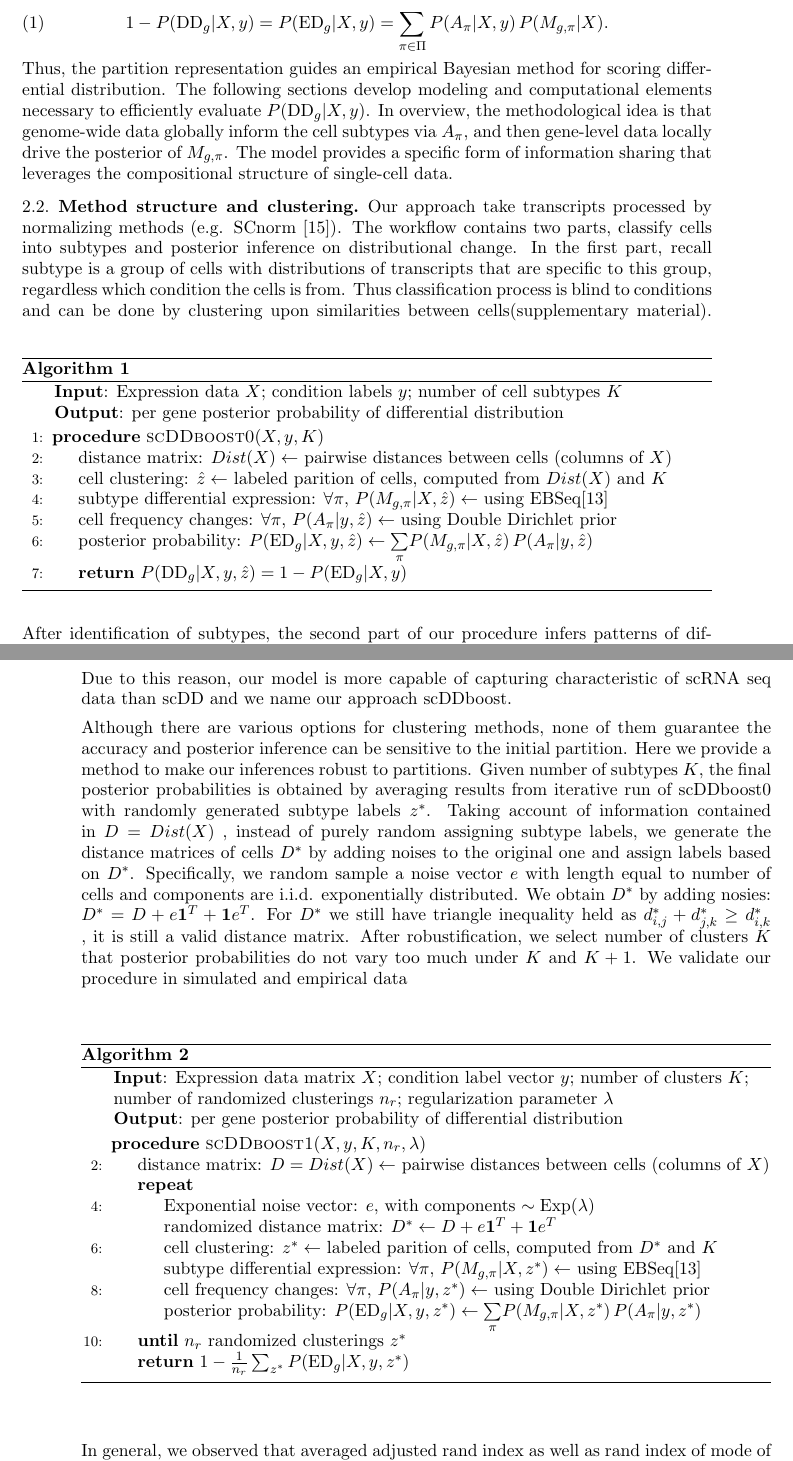
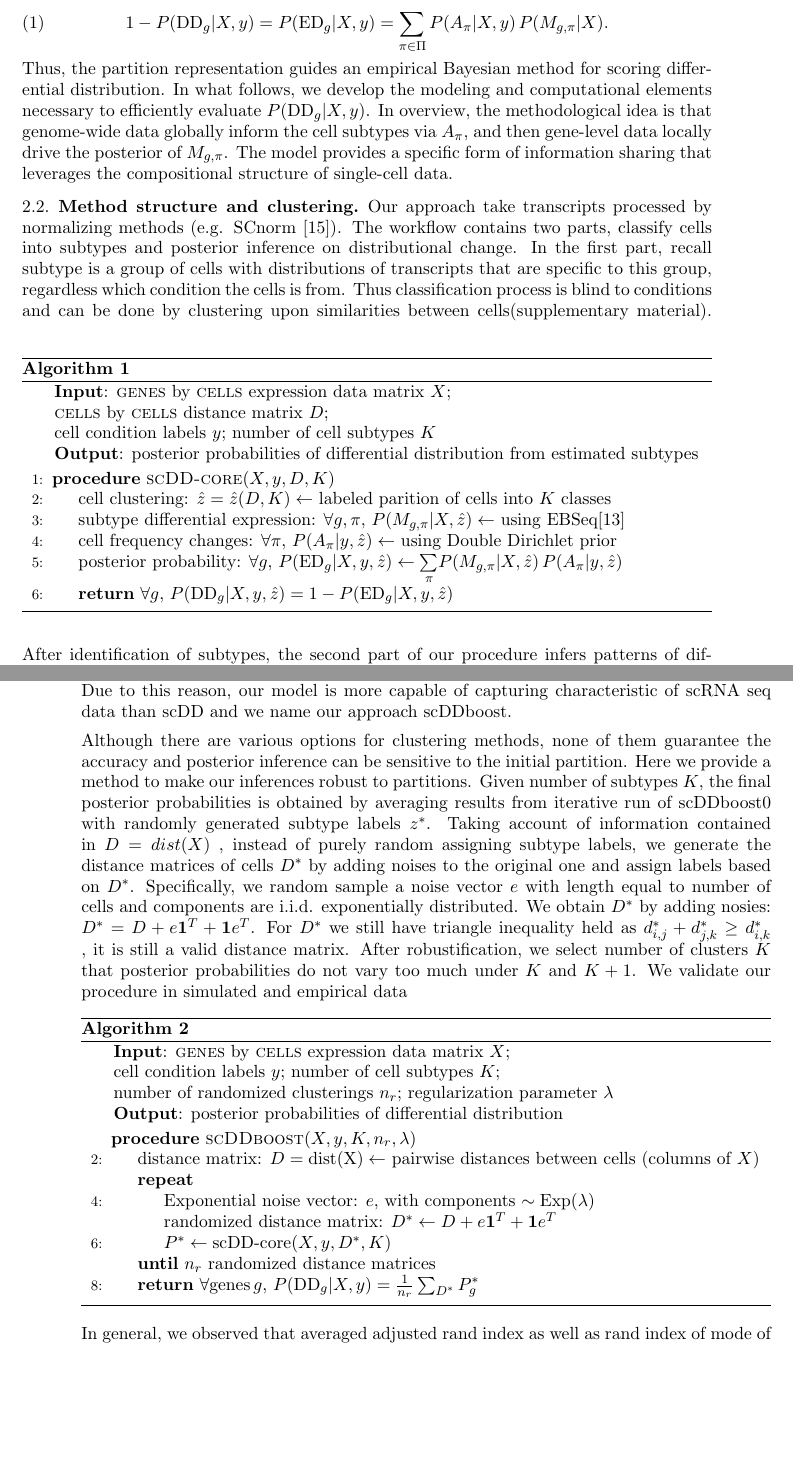
Before and after one commit to wiscstatman/scDDboost-fullproject, a LaTeX paper (paper/mkn.tex): two parts of pages 5 and 6 of 29, joined at a grey line, cut so that both start at the same text, the shorter picture padded with empty space. Compiled offline with pdfLaTeX.

Commit message:
reformating algorithms

```diff
--- a/paper/mkn.tex
+++ b/paper/mkn.tex
@@ -224,7 +224,7 @@ we  have directly from Theorem~1 that:
 \end{align}
 Thus, the partition representation guides an empirical Bayesian
 method for scoring  differential distribution.
-The following sections develop  modeling and computational elements necessary  to efficiently evaluate
+In what follows, we develop the  modeling and computational elements necessary  to efficiently evaluate
 $P(\text{DD}_g|X,y)$.  In overview,
 the methodological  idea is that genome-wide data globally inform
 the cell subtypes via $A_\pi$, and then gene-level data
@@ -239,18 +239,21 @@ sharing that leverages the compositional structure of single-cell data.
 Our approach take transcripts processed by normalizing methods (e.g. SCnorm \cite{ref:Rhonda}).
 The workflow contains two parts, classify cells into subtypes and posterior inference on distributional change. In the first part, recall subtype is a group of cells with distributions of transcripts that are specific to this group, regardless which condition the cells is from. Thus classification process is blind to conditions and can be done by clustering upon similarities between cells(supplementary material).
 \begin{algorithm}
-\caption{}\label{alg:scDDboost}
-\raggedright\hspace*{\algorithmicindent} \textbf{Input}: Expression data $X$; condition labels $y$; number of cell subtypes $K$ \\
-\hspace*{\algorithmicindent} \textbf{Output}: per gene posterior probability of differential distribution
+\caption{}\label{alg:scDDcore}
+\raggedright\hspace*{\algorithmicindent} \textbf{Input}: \textsc{genes} by \textsc{cells} expression data
+ matrix $X$; \\
+\hspace*{\algorithmicindent} \textsc{cells} by \textsc{cells} distance matrix $D$; \\
+\hspace*{\algorithmicindent} cell condition labels $y$; number of cell subtypes $K$ \\
+\hspace*{\algorithmicindent}
+\textbf{Output}:  posterior probabilities of differential distribution from estimated subtypes
 \begin{algorithmic}[1]
-\Procedure{scDDboost0}{$X,y,K$}
-\State distance matrix: $Dist(X) \gets$ pairwise distances between cells (columns of $X$)
-\State cell clustering: $\hat z \gets$ labeled parition of cells, computed from $Dist(X)$ and $K$
-\State subtype differential expression: $\forall \pi$,  $P(M_{g,\pi} | X, \hat z)\gets$ using EBSeq\cite{ref:Leng}
+\Procedure{scDD-core}{$X,y,D,K$}
+\State cell clustering: $\hat z = \hat z(D,K) \gets$ labeled parition of cells into $K$ classes
+\State subtype differential expression: $\forall g,\pi$,  $P(M_{g,\pi} | X, \hat z)\gets$ using EBSeq\cite{ref:Leng}
 \State cell frequency changes: $\forall \pi$, $P(A_\pi | y, \hat z)\gets$ using Double Dirichlet prior
-\State posterior probability: $P(\text{ED}_g | X, y, \hat z)\gets \underset{\pi}{\sum}P(M_{g,\pi} | X, \hat z) \,
+\State posterior probability: $\forall g,  \, P(\text{ED}_g | X, y, \hat z)\gets \underset{\pi}{\sum}P(M_{g,\pi} | X, \hat z) \,
  P(A_\pi | y, \hat z)$
-\State \textbf{return} $P(\text{DD}_g |X, y, \hat z)=1-P(\text{ED}_g| X,y)$
+\State \textbf{return} $\forall g, \, P(\text{DD}_g |X, y, \hat z)=1-P(\text{ED}_g| X,y, \hat z)$
 \EndProcedure
 \end{algorithmic}
 \end{algorithm}
@@ -260,30 +263,28 @@ through empirical Bayes. Specifically, $P(M_{g,\pi} | X, \hat{z})$ is done with
 
 One advantage of our approach is that the posterior inference can be incorporate with different clustering methods. With the development of technology, clustering methods taking care of newly discovered characteristic of scRNA seq data (e.g. SC3\cite{sc3}, CIDR\cite{CIDR} and ZIFA\cite{ZIFA}) could be substituted with our default one. No matter what clustering method is used, we estimate the mixture structure utilizing the whole genome information rather than estimating a gene specific mixture structure solely using information of that gene. Due to this reason, our model is more capable of capturing characteristic of scRNA seq data than scDD and we name our approach scDDboost.
 
-Although there are various options for clustering methods, none of them guarantee the accuracy and posterior inference can be sensitive to the initial partition. Here we provide a method to make our inferences robust to partitions. Given number of subtypes $K$, the final posterior probabilities is obtained by averaging results from iterative run of scDDboost0 with randomly generated subtype labels $z^*$. Taking account of information contained in $D = Dist(X)$ , instead of purely random assigning subtype labels, we generate the distance matrices of cells $D^*$ by adding noises to the original one and assign labels based on $D^*$. Specifically,  we random sample a noise vector $e$ with length equal to number of cells and components are i.i.d. exponentially distributed. We obtain $D^*$ by adding nosies: $D^* = D + e\textbf{1}^T  + \textbf{1}e^T$. For $D^*$ we still have triangle inequality held as $d_{i,j}^* + d_{j,k}^* \geq d_{i,k}^*$ , it is still a valid distance matrix.
+Although there are various options for clustering methods, none of them guarantee the accuracy and posterior inference can be sensitive to the initial partition. Here we provide a method to make our inferences robust to partitions. Given number of subtypes $K$, the final posterior probabilities is obtained by averaging results from iterative run of scDDboost0 with randomly generated subtype labels $z^*$. Taking account of information contained in $D = dist(X)$ , instead of purely random assigning subtype labels, we generate the distance matrices of cells $D^*$ by adding noises to the original one and assign labels based on $D^*$. Specifically,  we random sample a noise vector $e$ with length equal to number of cells and components are i.i.d. exponentially distributed. We obtain $D^*$ by adding nosies: $D^* = D + e\textbf{1}^T  + \textbf{1}e^T$. For $D^*$ we still have triangle inequality held as $d_{i,j}^* + d_{j,k}^* \geq d_{i,k}^*$ , it is still a valid distance matrix.
 After robustification, we select number of clusters $K$ that posterior probabilities do not vary too much under $K$ and $K+1$.  We validate our procedure in simulated and empirical data
 
 
 \begin{algorithm}
-\caption{}\label{alg:scDDboost-robust}
-\raggedright\hspace*{\algorithmicindent}
-\textbf{Input}: Expression data matrix $X$; condition label vector $y$; number of clusters $K$; \\
-\hspace*{\algorithmicindent} number of randomized clusterings $n_r$; regularization parameter $\lambda$
-\\
-\hspace*{\algorithmicindent} \textbf{Output}: per gene posterior probability of differential distribution
+\caption{}\label{alg:scDDboost}
+\raggedright\hspace*{\algorithmicindent} \textbf{Input}:
+ \textsc{genes} by \textsc{cells} expression data matrix $X$; \\
+\hspace*{\algorithmicindent} cell condition labels $y$; number of cell subtypes $K$; \\
+\hspace*{\algorithmicindent}
+number of randomized clusterings $n_r$; regularization parameter $\lambda$   \\
+\hspace*{\algorithmicindent} \textbf{Output}: posterior probabilities of differential distribution
 \begin{algorithmic}[2]
-\Procedure{scDDboost1}{$X,y, K, n_r, \lambda$}
-\State distance matrix: $D=Dist(X) \gets$ pairwise distances between cells (columns of $X$)
+\Procedure{scDDboost}{$X,y, K, n_r, \lambda$}
+\State distance matrix: $D=\rm{dist}(X) \gets$ pairwise distances between cells (columns of $X$)
 \Repeat
 \State Exponential noise vector: $e$, with components $\sim \text{Exp}(\lambda)$
 \State randomized distance matrix: $D^* \gets D + e\textbf{1}^T +  \textbf{1}e^T$
-\State cell clustering: $z^* \gets$ labeled parition of cells, computed from $D^*$ and $K$
-\State subtype differential expression: $\forall \pi$,  $P(M_{g,\pi} | X, z^*)\gets$ using EBSeq\cite{ref:Leng}
-\State cell frequency changes: $\forall \pi$, $P(A_\pi | y, z^*)\gets$ using Double Dirichlet prior
-\State posterior probability: $P(\text{ED}_g | X, y, z^*)\gets \underset{\pi}{\sum}P(M_{g,\pi} | X, z^*) \,
- P(A_\pi | y, z^*)$
-\Until{$n_r$ randomized clusterings $z^*$}
-\State \textbf{return} $1-\frac{1}{n_r} \sum_{z^*} P(\text{ED}_g |X, y,z^*)$
+\State $P^* \gets\; $scDD-core$(X,y,D^*,K)$
+\Until{$n_r$ randomized distance matrices}
+\State \textbf{return} $\forall \text{genes} \, g, \, P(\text{DD}_g|X,y) = \frac{1}{n_r}
+   \sum_{D^*} P^*_g$
 \EndProcedure
 \end{algorithmic}
 \end{algorithm}
```
Also changed, not shown: paper/mkn.pdf, 2 other files.
